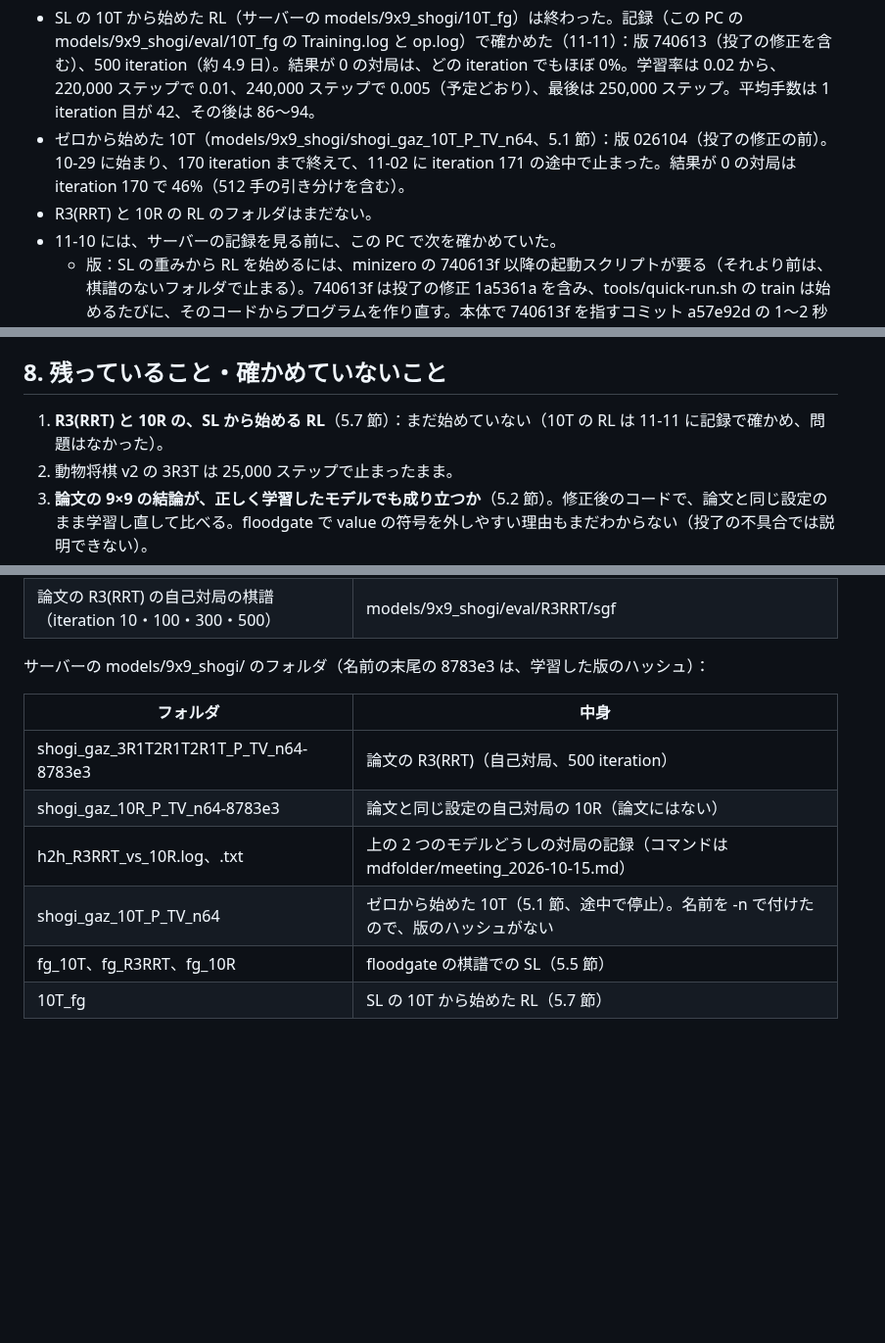
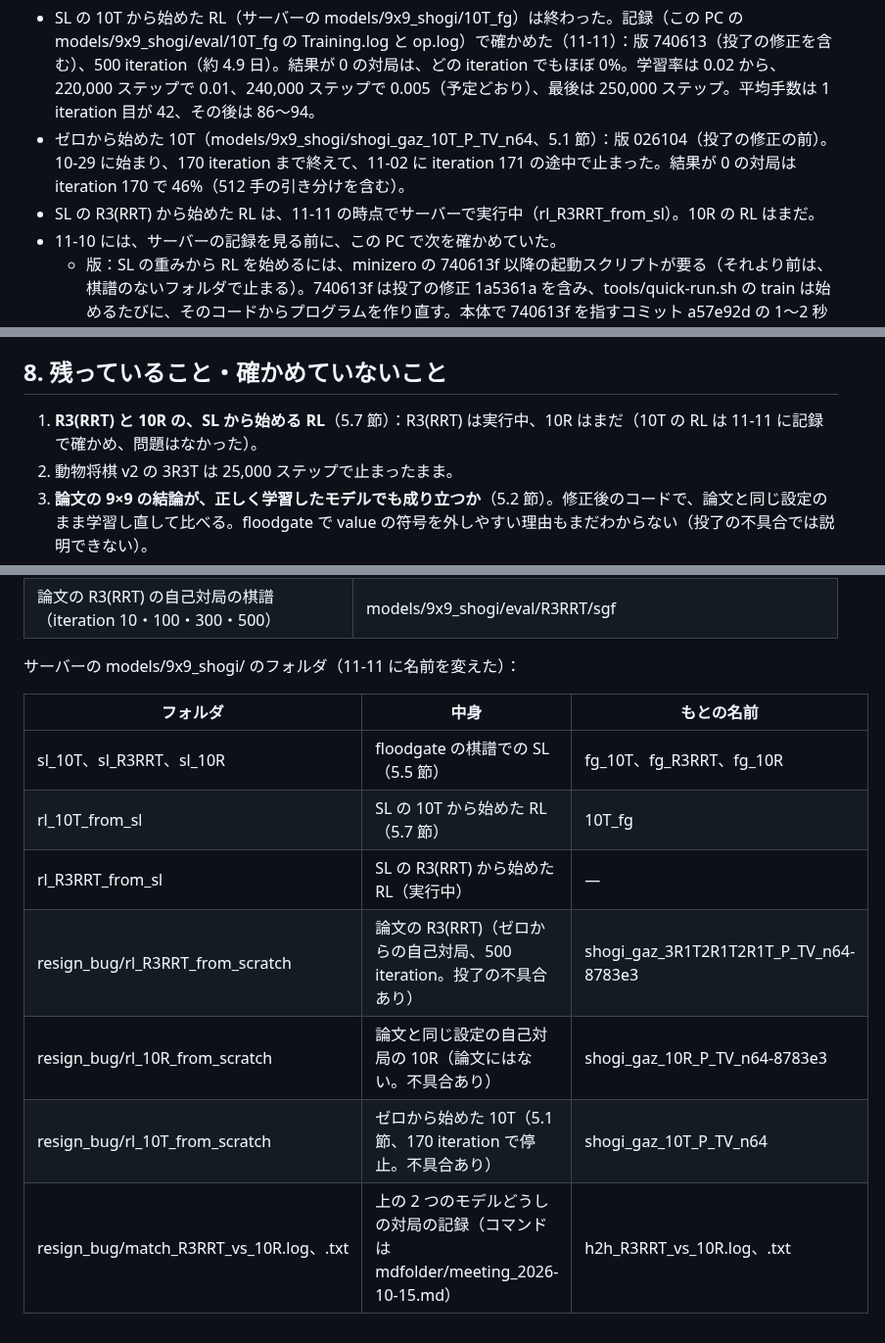
Before and after one commit to riririnn/restnet, a Markdown page: mdfolder/after_gpw_submission.md, 3 parts joined by grey strips. Shown at 98% size. Rendered like a GitHub page; blank space fills up the shorter version.

Commit message:
docs: new server folder names

```diff
--- a/mdfolder/after_gpw_submission.md
+++ b/mdfolder/after_gpw_submission.md
@@ -195,7 +195,7 @@ AlphaGo（2016）も AlphaGo Zero（2017）も SL の止め時の規則は書か
 **今の状態（2026-11-10 時点）**：
 - SL の 10T から始めた RL（サーバーの models/9x9_shogi/10T_fg）は終わった。記録（この PC の models/9x9_shogi/eval/10T_fg の Training.log と op.log）で確かめた（11-11）：版 740613（投了の修正を含む）、500 iteration（約 4.9 日）。結果が 0 の対局は、どの iteration でもほぼ 0%。学習率は 0.02 から、220,000 ステップで 0.01、240,000 ステップで 0.005（予定どおり）、最後は 250,000 ステップ。平均手数は 1 iteration 目が 42、その後は 86〜94。
 - ゼロから始めた 10T（models/9x9_shogi/shogi_gaz_10T_P_TV_n64、5.1 節）：版 026104（投了の修正の前）。10-29 に始まり、170 iteration まで終えて、11-02 に iteration 171 の途中で止まった。結果が 0 の対局は iteration 170 で 46%（512 手の引き分けを含む）。
-- R3(RRT) と 10R の RL のフォルダはまだない。
+- SL の R3(RRT) から始めた RL は、11-11 の時点でサーバーで実行中（rl_R3RRT_from_sl）。10R の RL はまだ。
 - 11-10 には、サーバーの記録を見る前に、この PC で次を確かめていた。
   - 版：SL の重みから RL を始めるには、minizero の 740613f 以降の起動スクリプトが要る（それより前は、棋譜のないフォルダで止まる）。740613f は投了の修正 1a5361a を含み、tools/quick-run.sh の train は始めるたびに、そのコードからプログラムを作り直す。本体で 740613f を指すコミット a57e92d の 1〜2 秒後に、学習率の修正（413025a、428c0fa）が作られている。GitHub の gpw は、この PC と同じコードである。したがって 10T_fg は、ほぼ確実に修正の入った版で動いた。確定には Training.log の [Version] を見る。
   - 投了：この PC のプログラム（build/shogi/restnet_shogi）に、RL と同じ設定・SL の 10T の重みで 64 局を指させると、投了で終わった 57 局はすべて、投了した側の負け（±1）と記録された。
@@ -263,7 +263,7 @@ AlphaGo（2016）も AlphaGo Zero（2017）も SL の止め時の規則は書か
 
 ## 8. 残っていること・確かめていないこと
 
-1. **R3(RRT) と 10R の、SL から始める RL**（5.7 節）：まだ始めていない（10T の RL は 11-11 に記録で確かめ、問題はなかった）。
+1. **R3(RRT) と 10R の、SL から始める RL**（5.7 節）：R3(RRT) は実行中、10R はまだ（10T の RL は 11-11 に記録で確かめ、問題はなかった）。
 2. 動物将棋 v2 の 3R3T は 25,000 ステップで止まったまま。
 3. **論文の 9×9 の結論が、正しく学習したモデルでも成り立つか**（5.2 節）。修正後のコードで、論文と同じ設定のまま学習し直して比べる。floodgate で value の符号を外しやすい理由もまだわからない（投了の不具合では説明できない）。
 4. 自己対局の worker の乱数の種は、学習ごとに同じ列になっている（11-10 に確かめた）。サーバーは自分の乱数を時刻で初期化するが、worker の種は通信の処理のスレッドで作り、乱数の生成器はスレッドごとに別なので、そのスレッドの生成器は既定の種のまま同じ列（1749605806、290934651、1945173367、1793167292、272702102、…）を出す。論文の 9×9 の R3(RRT) と 10R の Worker.log はこの順のとおりで、動物将棋の学習も 1749605806 だった。ただし、学習器の重みの初期値は実行ごとに違う（PyTorch の種は実行ごとに変わる。同じ構成 6T をゼロから 2 回始めた試運転と v2 の本番で、0 ステップ目の重み行列は、0 で始まる相対位置のバイアス 6 つを除いてすべて違った）。そのため学習は別のものになり、論文の結果には影響しない。同じ構成を乱数の種だけ変えて学習し直して比べるときは、worker の種を明示して変える必要がある。
@@ -295,13 +295,14 @@ AlphaGo（2016）も AlphaGo Zero（2017）も SL の止め時の規則は書か
 | 9×9 の SL のデータ | data/floodgate/sgf_2250 |
 | 論文の R3(RRT) の自己対局の棋譜（iteration 10・100・300・500） | models/9x9_shogi/eval/R3RRT/sgf |
 
-サーバーの models/9x9_shogi/ のフォルダ（名前の末尾の 8783e3 は、学習した版のハッシュ）：
+サーバーの models/9x9_shogi/ のフォルダ（11-11 に名前を変えた）：
 
-| フォルダ | 中身 |
-|---|---|
-| shogi_gaz_3R1T2R1T2R1T_P_TV_n64-8783e3 | 論文の R3(RRT)（自己対局、500 iteration） |
-| shogi_gaz_10R_P_TV_n64-8783e3 | 論文と同じ設定の自己対局の 10R（論文にはない） |
-| h2h_R3RRT_vs_10R.log、.txt | 上の 2 つのモデルどうしの対局の記録（コマンドは mdfolder/meeting_2026-10-15.md） |
-| shogi_gaz_10T_P_TV_n64 | ゼロから始めた 10T（5.1 節、途中で停止）。名前を -n で付けたので、版のハッシュがない |
-| fg_10T、fg_R3RRT、fg_10R | floodgate の棋譜での SL（5.5 節） |
-| 10T_fg | SL の 10T から始めた RL（5.7 節） |
+| フォルダ | 中身 | もとの名前 |
+|---|---|---|
+| sl_10T、sl_R3RRT、sl_10R | floodgate の棋譜での SL（5.5 節） | fg_10T、fg_R3RRT、fg_10R |
+| rl_10T_from_sl | SL の 10T から始めた RL（5.7 節） | 10T_fg |
+| rl_R3RRT_from_sl | SL の R3(RRT) から始めた RL（実行中） | — |
+| resign_bug/rl_R3RRT_from_scratch | 論文の R3(RRT)（ゼロからの自己対局、500 iteration。投了の不具合あり） | shogi_gaz_3R1T2R1T2R1T_P_TV_n64-8783e3 |
+| resign_bug/rl_10R_from_scratch | 論文と同じ設定の自己対局の 10R（論文にはない。不具合あり） | shogi_gaz_10R_P_TV_n64-8783e3 |
+| resign_bug/rl_10T_from_scratch | ゼロから始めた 10T（5.1 節、170 iteration で停止。不具合あり） | shogi_gaz_10T_P_TV_n64 |
+| resign_bug/match_R3RRT_vs_10R.log、.txt | 上の 2 つのモデルどうしの対局の記録（コマンドは mdfolder/meeting_2026-10-15.md） | h2h_R3RRT_vs_10R.log、.txt |
```
